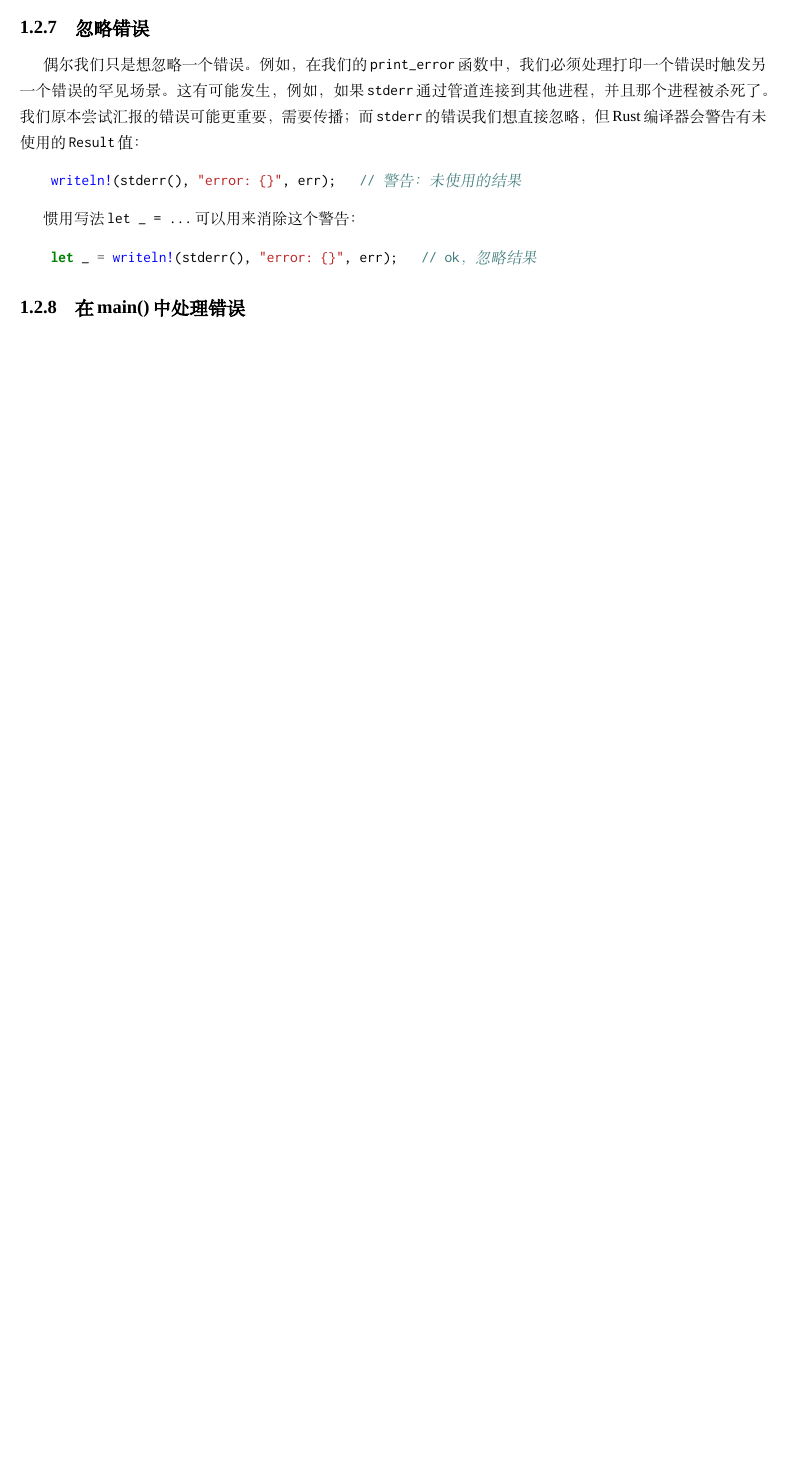
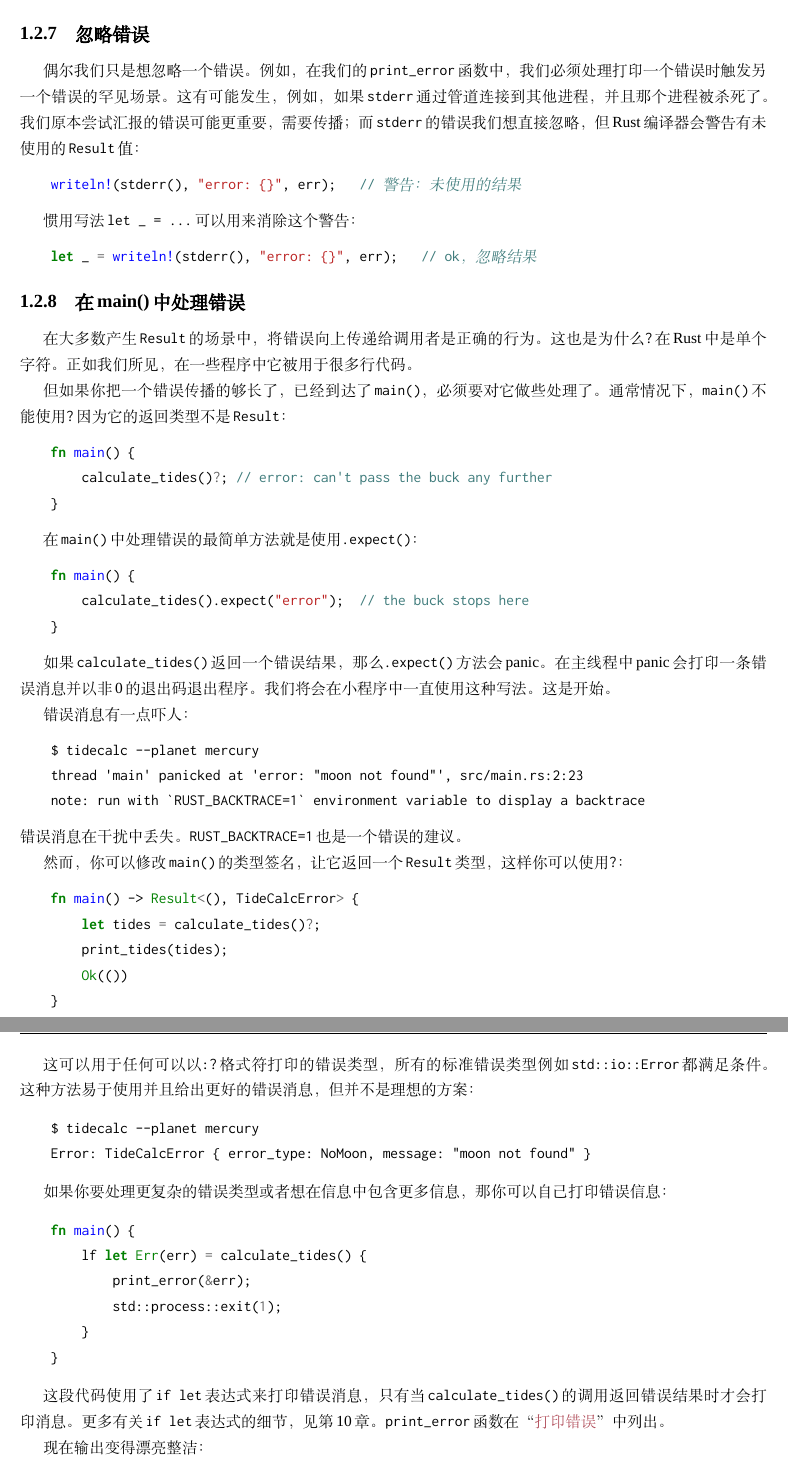
Before and after one commit to MeouSker77/ProgrammingRust, a LaTeX book (src/main.tex, which reads src/ch07.tex): part of page 13 of 13 before the commit and two parts of pages 13 and 14 of 14 after it, the two joined at a grey line, cut so that both start at the same text, the shorter picture padded with empty space. Compiled offline with XeLaTeX; a missing font is replaced by an installed copy or a similar font.

Commit message:
完成了7.2.8

```diff
--- a/src/ch07.tex
+++ b/src/ch07.tex
@@ -402,6 +402,64 @@ Rust会报一个编译时错误：
 \end{minted}
 
 \subsection{在main()中处理错误}
+在大多数产生\texttt{Result}的场景中，将错误向上传递给调用者是正确的行为。这也是为什么\texttt{?}在Rust中是单个字符。正如我们所见，在一些程序中它被用于很多行代码。
+
+但如果你把一个错误传播的够长了，已经到达了\texttt{main()}，必须要对它做些处理了。通常情况下，\texttt{main()}不能使用\texttt{?}因为它的返回类型不是\texttt{Result}：
+\begin{minted}{Rust}
+    fn main() {
+        calculate_tides()?; // error: can't pass the buck any further
+    }
+\end{minted}
+
+在\texttt{main()}中处理错误的最简单方法就是使用\texttt{.expect()}：
+\begin{minted}{Rust}
+    fn main() {
+        calculate_tides().expect("error");  // the buck stops here
+    }
+\end{minted}
+
+如果\texttt{calculate\_tides()}返回一个错误结果，那么\texttt{.expect()}方法会panic。在主线程中panic会打印一条错误消息并以非0的退出码退出程序。我们将会在小程序中一直使用这种写法。这是开始。
+
+错误消息有一点吓人：
+\begin{minted}{text}
+    $ tidecalc --planet mercury
+    thread 'main' panicked at 'error: "moon not found"', src/main.rs:2:23
+    note: run with `RUST_BACKTRACE=1` environment variable to display a backtrace
+\end{minted}
+错误消息在干扰中丢失。\texttt{RUST\_BACKTRACE=1}也是一个错误的建议。
+
+然而，你可以修改\texttt{main()}的类型签名，让它返回一个\texttt{Result}类型，这样你可以使用\texttt{?}：
+\begin{minted}{Rust}
+    fn main() -> Result<(), TideCalcError> {
+        let tides = calculate_tides()?;
+        print_tides(tides);
+        Ok(())
+    }
+\end{minted}
+
+这可以用于任何可以以\texttt{{:?}}格式符打印的错误类型，所有的标准错误类型例如\texttt{std::io::Error}都满足条件。这种方法易于使用并且给出更好的错误消息，但并不是理想的方案：
+\begin{minted}{text}
+    $ tidecalc --planet mercury
+    Error: TideCalcError { error_type: NoMoon, message: "moon not found" }
+\end{minted}
+
+如果你要处理更复杂的错误类型或者想在信息中包含更多信息，那你可以自己打印错误信息：
+\begin{minted}{Rust}
+    fn main() {
+        lf let Err(err) = calculate_tides() {
+            print_error(&err);
+            std::process::exit(1);
+        }
+    }
+\end{minted}
+
+这段代码使用了\texttt{if let}表达式来打印错误消息，只有当\texttt{calculate\_tides()}的调用返回错误结果时才会打印消息。更多有关\texttt{if let}表达式的细节，见\hyperref[ch10]{第10章}。\texttt{print\_error}函数在“\hyperref[printerror]{打印错误}”中列出。
+
+现在输出变得漂亮整洁：
+\begin{minted}{text}
+    $ tidecalc --planet mercury
+    error: moon not found
+\end{minted}
 
 \subsection{声明自定义错误类型}
 
```
Also changed, not shown: src/ch07.tex (2 more changed lines).
